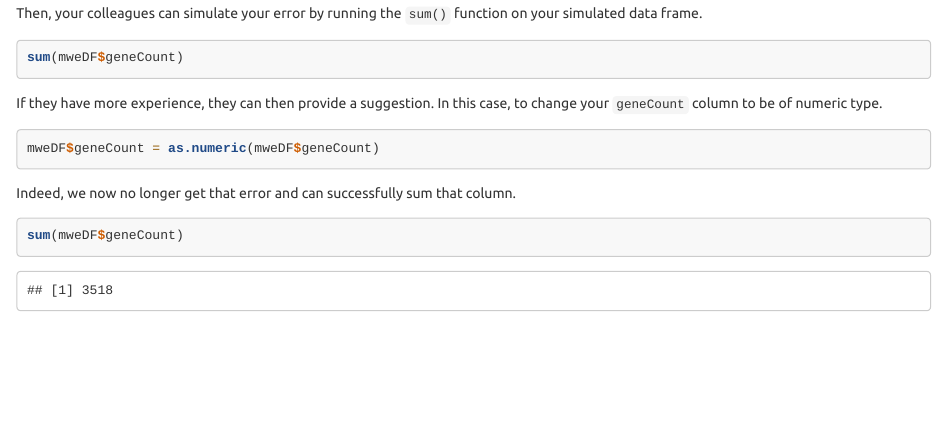
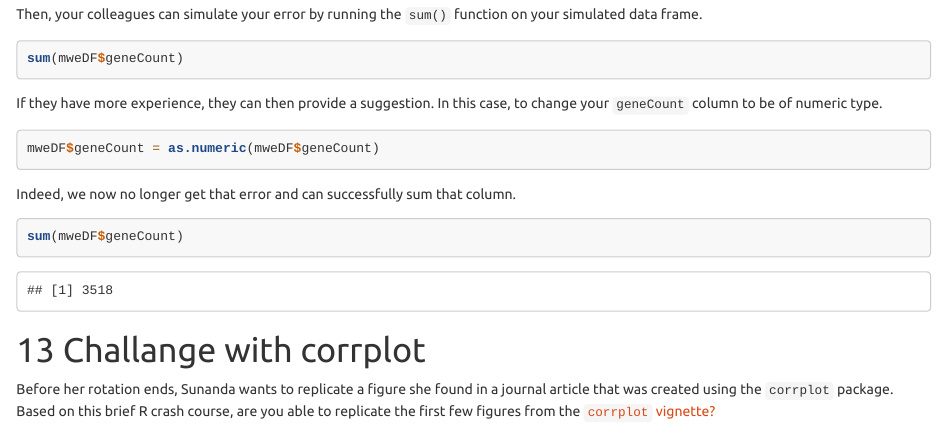
Before and after one commit to lindsayrutter/GenomeBiologyR, an R Markdown document (GenomeBiologyR.Rmd): the page in a window 1100 px wide, from 4520 px down before the commit and from 5020 px down after it, so that both start at the same text. Rendered offline with R 4.5, knitr and Pandoc, with nearby package versions; code that draws random numbers runs with fixed seeds of ours; some code elsewhere in the file could not run offline.

Commit message:
Add corrplot challenge

````diff
--- a/GenomeBiologyR.Rmd
+++ b/GenomeBiologyR.Rmd
@@ -734,3 +734,7 @@ Indeed, we now no longer get that error and can successfully sum that column.
 ```{r}
 sum(mweDF$geneCount)
 ```
+
+# Challange with corrplot
+
+Before her rotation ends, Sunanda wants to replicate a figure she found in a journal article that was created using the `corrplot` package. Based on this brief R crash course, are you able to replicate the first few figures from the [`corrplot` vignette?](https://cran.r-project.org/web/packages/corrplot/vignettes/corrplot-intro.html)
````
